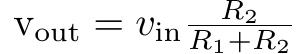
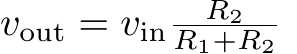
Before and after one commit to edstott/EEE1labs, a LaTeX figure (skills/graphics/potdiv_equation.tex): the whole page. Compiled offline with pdfLaTeX.

Commit message:
Try inline equation mode

```diff
--- a/skills/graphics/potdiv_equation.tex
+++ b/skills/graphics/potdiv_equation.tex
@@ -2,7 +2,5 @@
 \usepackage[utf8]{inputenc}
 \usepackage{amsmath}
 \begin{document}
-  \begin{equation*}
-	v_\text{out}=v_\text{in}\frac{R_2}{R_1+R_2}
-	\end{equation*}
+  $v_\text{out}=v_\text{in}\frac{R_2}{R_1+R_2}$
 \end{document}
```
